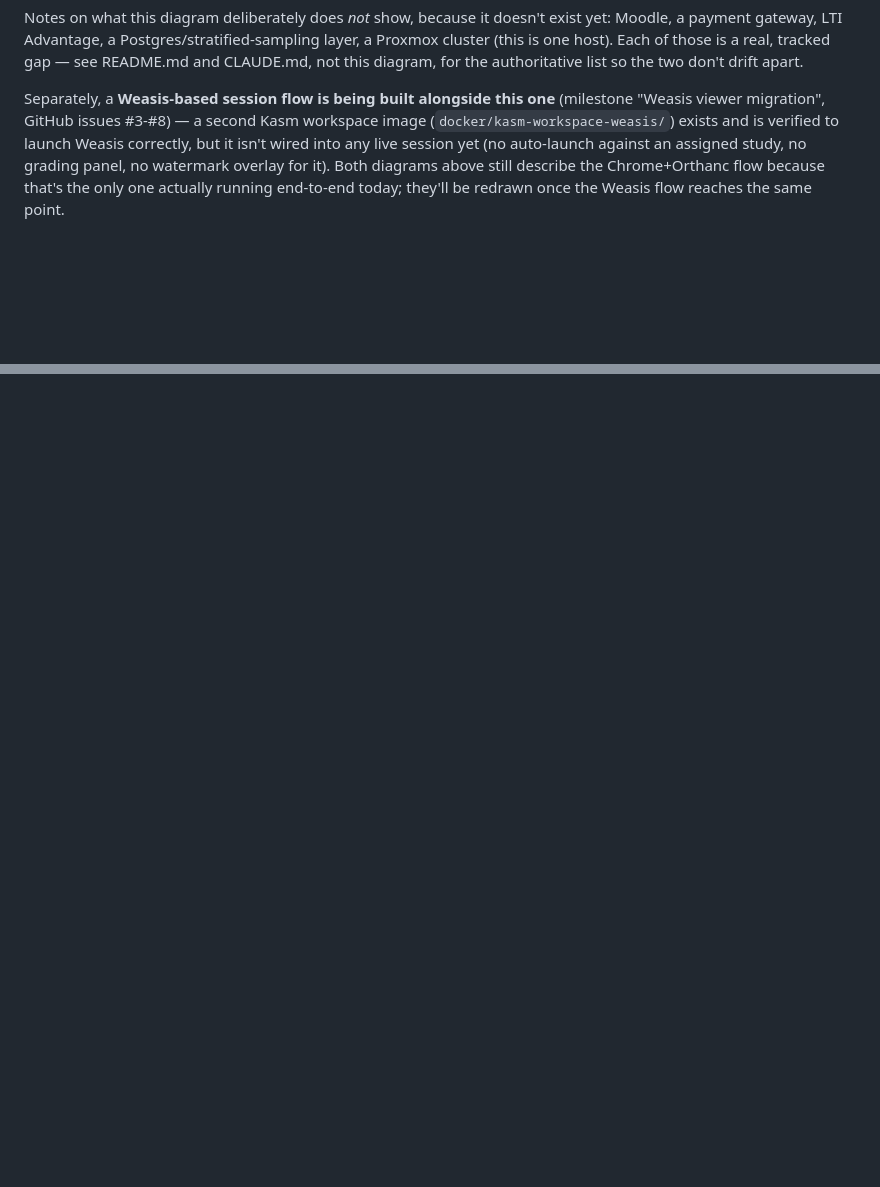
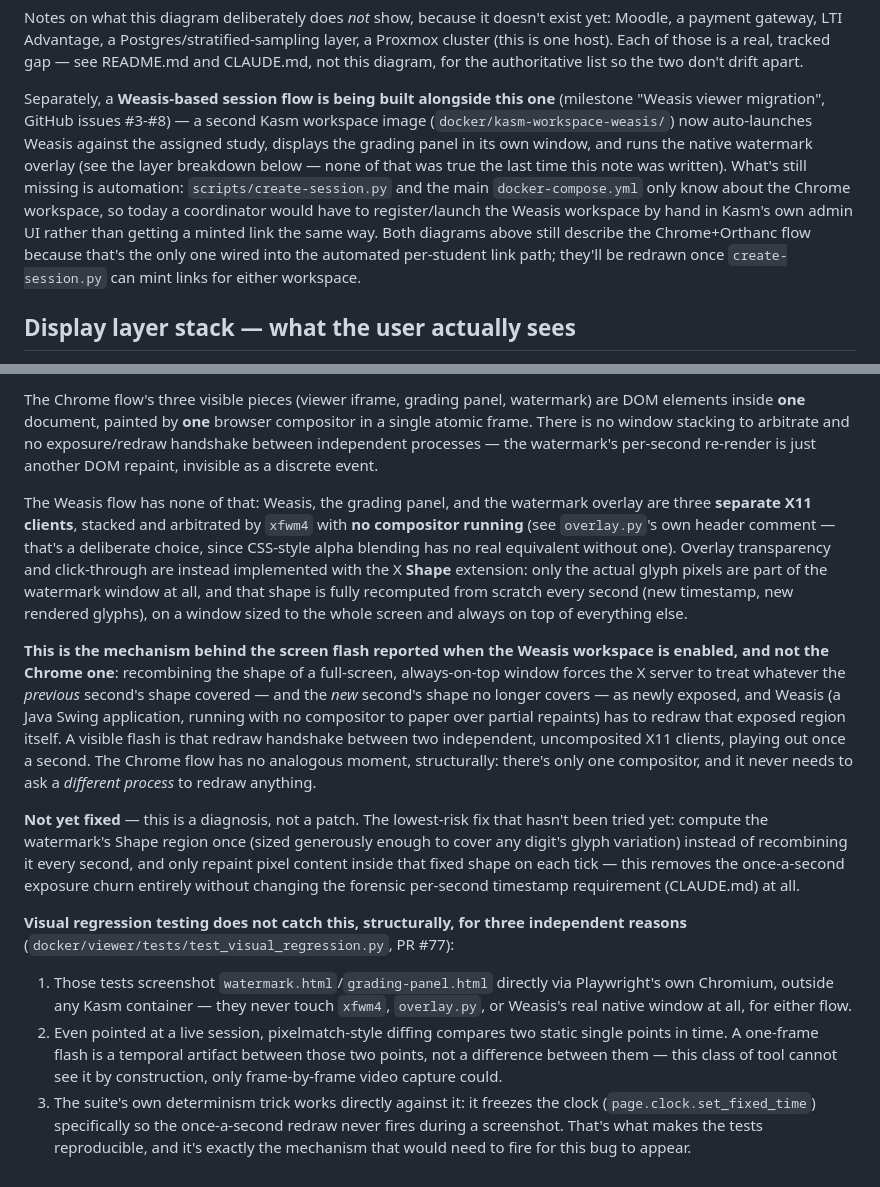
Before and after one commit to xWuWux/DICOM_app_viewer, a Markdown page: docs/ARCHITECTURE.md, 2 parts joined by grey strips. Rendered like a GitHub page; blank space fills up the shorter version.

Commit message:
Document the display layer stack for both session flows
Diagnoses a real, reported bug (screen flash, Weasis flow only, not
Chrome) and answers why it isn't caught by the visual regression suite
(PR #77) -- in the same doc, rather than scattering the explanation
across a chat log, since it's genuinely architectural: the two flows
composite what the user sees in structurally different ways.

Chrome flow: one browser process/compositor, three DOM layers (viewer
iframe, grading panel, watermark) painted atomically together -- no
window stacking, no cross-process redraw handshake, nothing for a
per-second update to visibly disrupt.

Weasis flow: three independent X11 clients (Weasis, the grading panel,
the watermark overlay) arbitrated by xfwm4 with no compositor running.
overlay.py's full-screen, always-on-top watermark recomputes its X Shape
region from scratch every second (new timestamp, new glyphs) -- forcing
Weasis to redraw whatever that reshape newly exposes. That redraw
handshake between two uncomposited processes, once a second, is the
flash. Not fixed here -- diagnosis only, with the lowest-risk fix noted
(a static Shape region sized for glyph variation, repainted but not
recombined every tick) as a documented next step.

Also updates the doc's stale Weasis-flow status: auto-launch, the
grading panel, and the watermark overlay are all built and wired now
(none of that was true the last time this section was written) -- the
real remaining gap is that create-session.py/docker-compose.yml still
only automate the Chrome workspace.

Co-Authored-By: Claude Sonnet 5 <noreply@anthropic.com>

```diff
--- a/docs/ARCHITECTURE.md
+++ b/docs/ARCHITECTURE.md
@@ -125,10 +125,17 @@ this diagram, for the authoritative list so the two don't drift apart.
 
 Separately, a **Weasis-based session flow is being built alongside this
 one** (milestone "Weasis viewer migration", GitHub issues #3-#8) — a second
-Kasm workspace image (`docker/kasm-workspace-weasis/`) exists and is
-verified to launch Weasis correctly, but it isn't wired into any live
-session yet (no auto-launch against an assigned study, no grading panel,
-no watermark overlay for it). Both diagrams above still describe the
-Chrome+Orthanc flow because that's the only one actually running
-end-to-end today; they'll be redrawn once the Weasis flow reaches the same
-point.
+Kasm workspace image (`docker/kasm-workspace-weasis/`) now auto-launches
+Weasis against the assigned study, displays the grading panel in its own
+window, and runs the native watermark overlay (see the layer breakdown
+below — none of that was true the last time this note was written). What's
+still missing is automation: `scripts/create-session.py` and the main
+`docker-compose.yml` only know about the Chrome workspace, so today a
+coordinator would have to register/launch the Weasis workspace by hand in
+Kasm's own admin UI rather than getting a minted link the same way. Both
+diagrams above still describe the Chrome+Orthanc flow because that's the
+only one wired into the automated per-student link path; they'll be
+redrawn once `create-session.py` can mint links for either workspace.
+
+## Display layer stack — what the user actually sees
+
@@ -134,0 +185,55 @@ point.
+The Chrome flow's three visible pieces (viewer iframe, grading panel,
+watermark) are DOM elements inside **one** document, painted by **one**
+browser compositor in a single atomic frame. There is no window stacking
+to arbitrate and no exposure/redraw handshake between independent
+processes — the watermark's per-second re-render is just another DOM
+repaint, invisible as a discrete event.
+
+The Weasis flow has none of that: Weasis, the grading panel, and the
+watermark overlay are three **separate X11 clients**, stacked and
+arbitrated by `xfwm4` with **no compositor running** (see `overlay.py`'s
+own header comment — that's a deliberate choice, since CSS-style alpha
+blending has no real equivalent without one). Overlay transparency and
+click-through are instead implemented with the X **Shape** extension:
+only the actual glyph pixels are part of the watermark window at all, and
+that shape is fully recomputed from scratch every second (new timestamp,
+new rendered glyphs), on a window sized to the whole screen and always on
+top of everything else.
+
+**This is the mechanism behind the screen flash reported when the Weasis
+workspace is enabled, and not the Chrome one**: recombining the shape of a
+full-screen, always-on-top window forces the X server to treat whatever
+the *previous* second's shape covered — and the *new* second's shape no
+longer covers — as newly exposed, and Weasis (a Java Swing application,
+running with no compositor to paper over partial repaints) has to redraw
+that exposed region itself. A visible flash is that redraw handshake
+between two independent, uncomposited X11 clients, playing out once a
+second. The Chrome flow has no analogous moment, structurally: there's
+only one compositor, and it never needs to ask a *different process* to
+redraw anything.
+
+**Not yet fixed** — this is a diagnosis, not a patch. The lowest-risk fix
+that hasn't been tried yet: compute the watermark's Shape region once
+(sized generously enough to cover any digit's glyph variation) instead of
+recombining it every second, and only repaint pixel content inside that
+fixed shape on each tick — this removes the once-a-second exposure churn
+entirely without changing the forensic per-second timestamp requirement
+(CLAUDE.md) at all.
+
+**Visual regression testing does not catch this, structurally, for three
+independent reasons** (`docker/viewer/tests/test_visual_regression.py`,
+PR #77):
+1. Those tests screenshot `watermark.html`/`grading-panel.html` directly
+   via Playwright's own Chromium, outside any Kasm container — they never
+   touch `xfwm4`, `overlay.py`, or Weasis's real native window at all, for
+   either flow.
+2. Even pointed at a live session, pixelmatch-style diffing compares two
+   static single points in time. A one-frame flash is a temporal artifact
+   between those two points, not a difference between them — this class
+   of tool cannot see it by construction, only frame-by-frame video
+   capture could.
+3. The suite's own determinism trick works directly against it: it
+   freezes the clock (`page.clock.set_fixed_time`) specifically so the
+   once-a-second redraw never fires during a screenshot. That's what makes
+   the tests reproducible, and it's exactly the mechanism that would need
+   to fire for this bug to appear.
```
Also changed, not shown: other parts of docs/ARCHITECTURE.md (+43 -0 lines).
